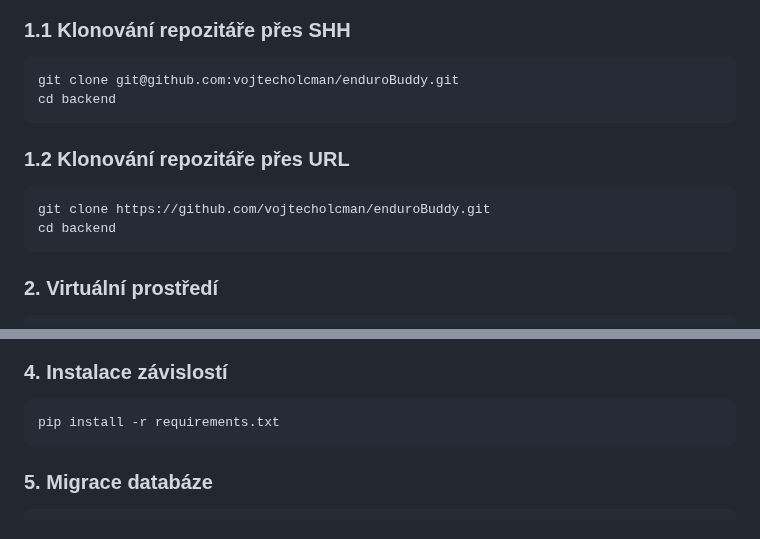
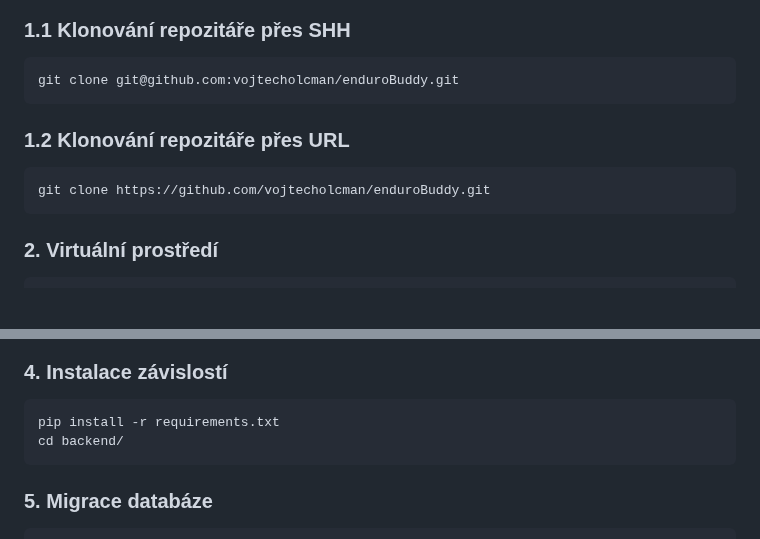
Before and after one commit to gyarab/enduroBuddy, a Markdown page: readme.md, 2 parts joined by grey strips. Rendered like a GitHub page; blank space fills up the shorter version.

````diff
--- a/readme.md
+++ b/readme.md
@@ -147,13 +147,11 @@ Systém vědomě neukládá surová senzorová data s vysokou frekvencí.
 
 ```bash
 git clone git@github.com:vojtecholcman/enduroBuddy.git
-cd backend
 ```
 ### 1.2 Klonování repozitáře přes URL
 
 ```bash
 git clone https://github.com/vojtecholcman/enduroBuddy.git
-cd backend
 ```
 ### 2. Virtuální prostředí
 
@@ -170,6 +168,7 @@ source .venv/Scripts/Activate
 ### 4. Instalace závislostí
 ```bash
 pip install -r requirements.txt
+cd backend/
 ```
 
 ### 5. Migrace databáze
````
